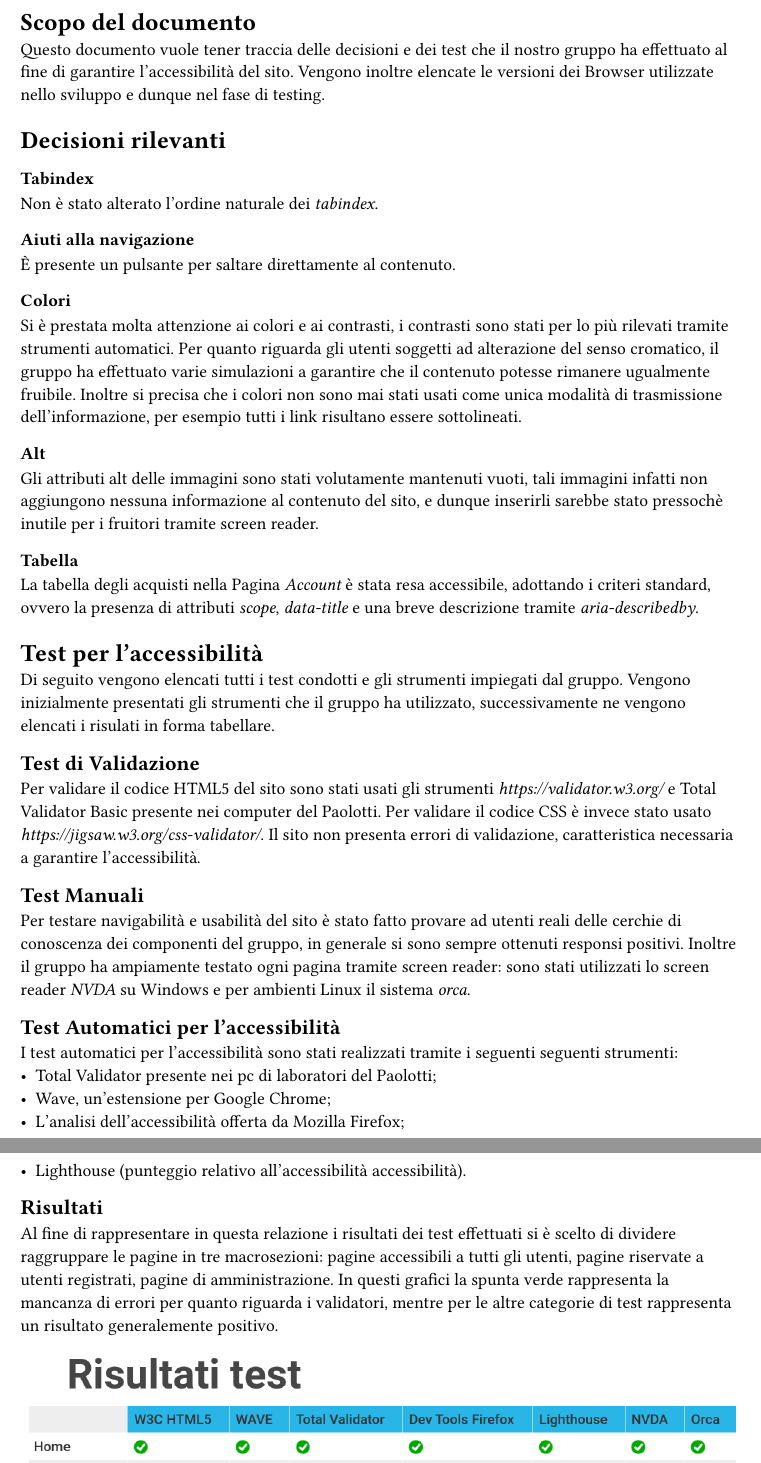
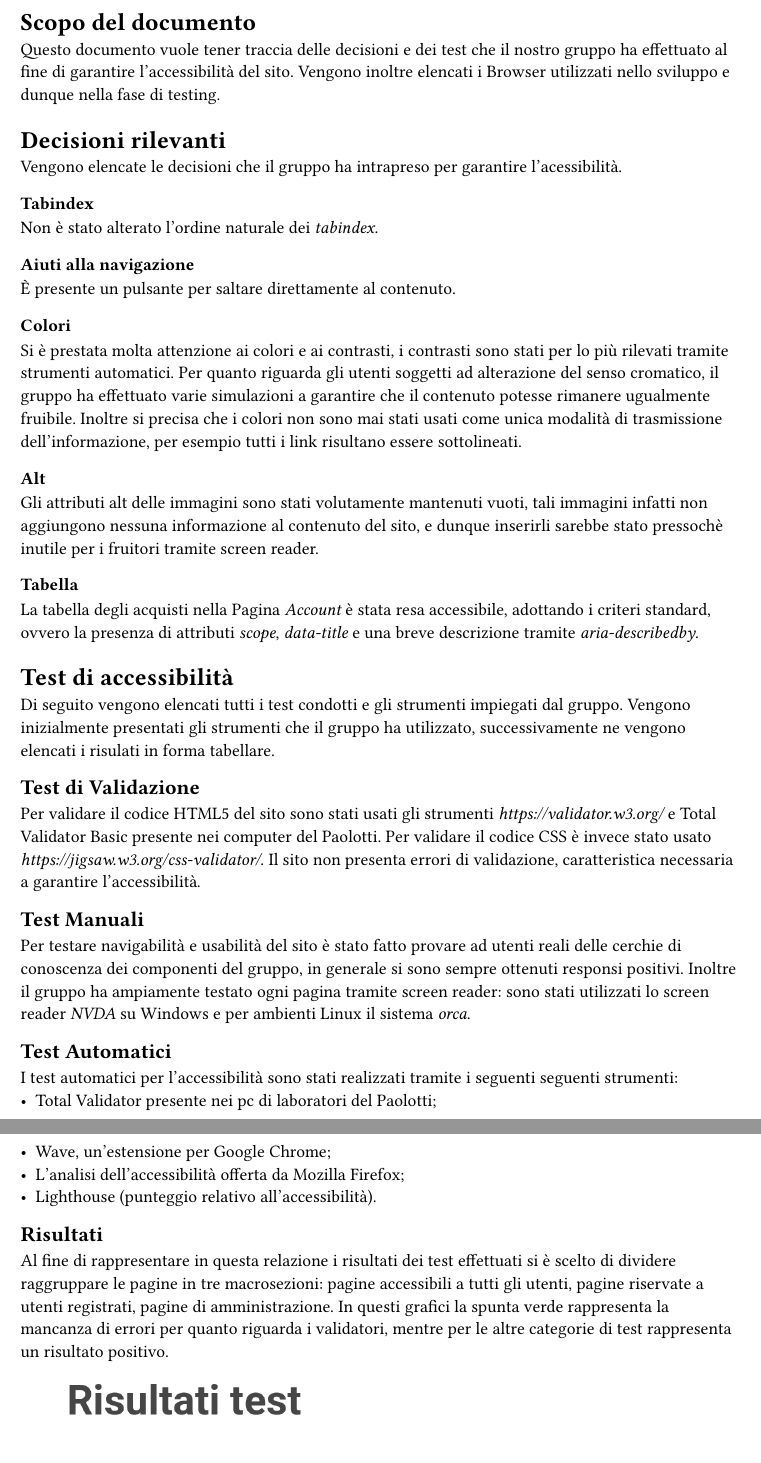
Before and after one commit to lonewalker0/progetto-tecweb, a Typst document (accattivante/content.typ): two parts of pages 1 and 2 of 3, joined at a grey line, cut so that both start at the same text. Compiled offline with Typst 0.15.

Commit message:
ulteriori modifiche

```diff
--- a/accattivante/content.typ
+++ b/accattivante/content.typ
@@ -1,8 +1,9 @@
 = Scopo del documento
 Questo documento vuole tener traccia delle decisioni e dei test che il nostro gruppo ha effettuato al fine di garantire l'accessibilità del sito.
-Vengono inoltre elencate le versioni dei Browser utilizzate nello sviluppo e dunque nel fase di testing.
+Vengono inoltre elencati i Browser utilizzati nello sviluppo e dunque nella fase di testing.
 
 = Decisioni rilevanti
+Vengono elencate le decisioni che il gruppo ha intrapreso per garantire l'acessibilità.
 
 === Tabindex
 Non è stato alterato l'ordine naturale dei _tabindex_.
@@ -21,8 +22,7 @@ Gli attributi alt delle immagini sono stati volutamente mantenuti vuoti, tali im
 === Tabella
 La tabella degli acquisti nella Pagina _Account_ è stata resa accessibile, adottando i criteri standard, ovvero la presenza di attributi _scope_, _data-title_ e una breve descrizione tramite _aria-describedby_.
 
-
-= Test per l'accessibilità
+= Test di accessibilità
 Di seguito vengono elencati tutti i test condotti e gli strumenti impiegati dal gruppo.
 Vengono inizialmente presentati gli strumenti che il gruppo ha utilizzato, successivamente ne vengono elencati i risulati in forma tabellare.
 
@@ -35,16 +35,16 @@ Il sito non presenta errori di validazione, caratteristica necessaria a garantir
 Per testare navigabilità e usabilità del sito è stato fatto provare ad utenti reali delle cerchie di conoscenza dei componenti del gruppo, in generale si sono sempre ottenuti responsi positivi.
 Inoltre il gruppo ha ampiamente testato ogni pagina tramite screen reader: sono stati utilizzati lo screen reader _NVDA_ su Windows e per ambienti Linux il sistema _orca_.
 
-== Test Automatici per l'accessibilità
+== Test Automatici
 I test automatici per l'accessibilità sono stati realizzati tramite i seguenti seguenti strumenti:
  - Total Validator presente nei pc di laboratori del Paolotti;
  - Wave, un'estensione per Google Chrome;
  - L'analisi dell'accessibilità offerta da Mozilla Firefox;
- - Lighthouse (punteggio relativo all'accessibilità accessibilità).
+ - Lighthouse (punteggio relativo all'accessibilità).
 
 == Risultati
 Al fine di rappresentare in questa relazione i risultati dei test effettuati si è scelto di dividere raggruppare le pagine in tre macrosezioni: pagine accessibili a tutti gli utenti, pagine riservate a utenti registrati, pagine di amministrazione.
-In questi grafici la spunta verde rappresenta la mancanza di errori per quanto riguarda i validatori, mentre per le altre categorie di test rappresenta un risultato generalemente positivo.
+In questi grafici la spunta verde rappresenta la mancanza di errori per quanto riguarda i validatori, mentre per le altre categorie di test rappresenta un risultato positivo.
 
 #figure(
   image("assets/tabellasitogenerale.png", width: 100%),
```
Also changed, not shown: accattivante/content.typ (2 more changed lines).
